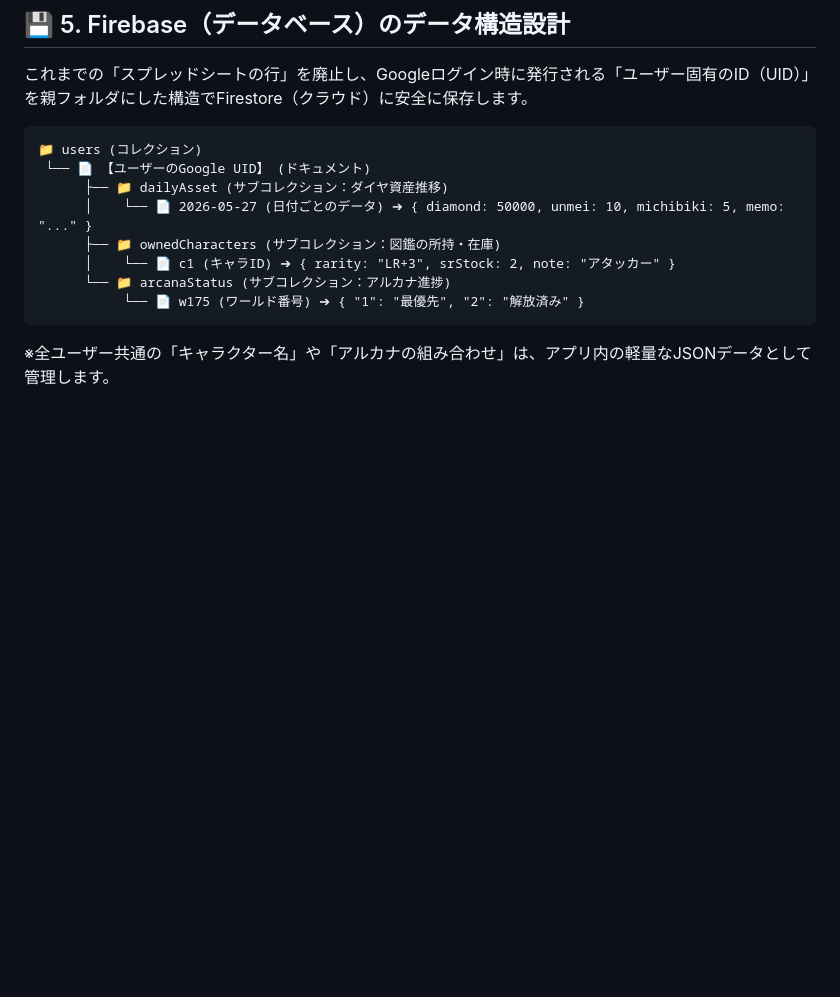
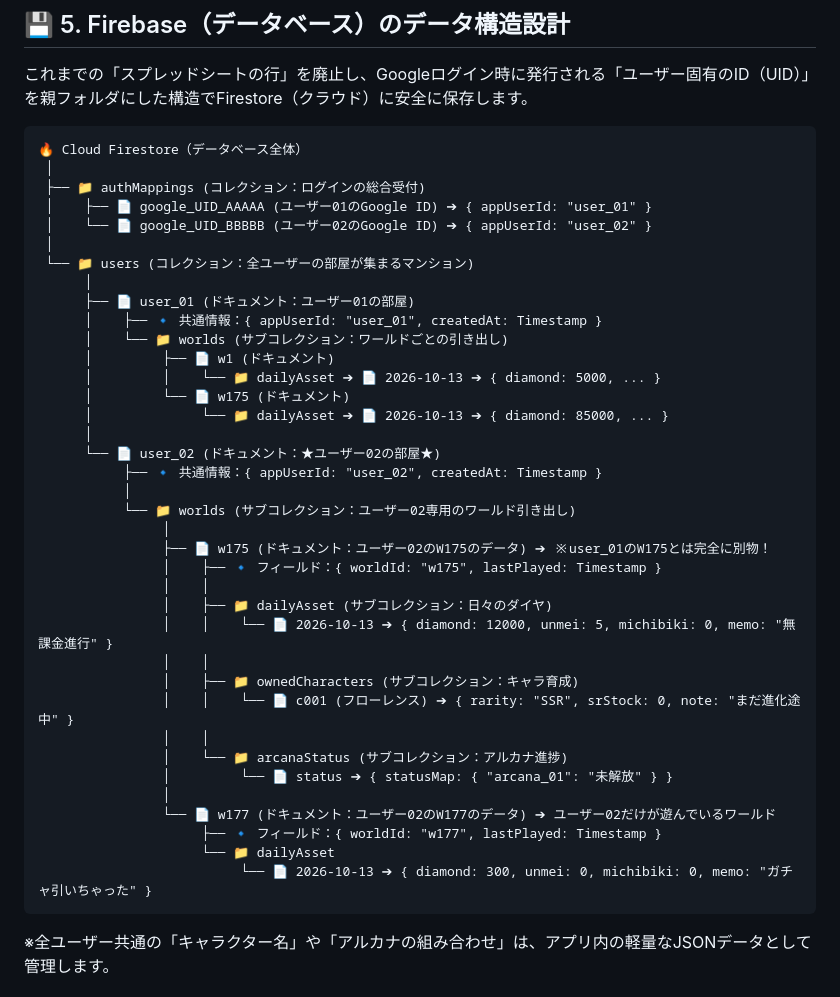
Before and after one commit to Oreo0613/mememori-portal, a Markdown page: plan.md, the part around the change. Drawn GitHub-style; blank space fills up the shorter version.

Commit message:
データベース設計を詳しく記載

````diff
--- a/plan.md
+++ b/plan.md
@@ -52,14 +52,43 @@ mememori-portal/ (プロジェクトのルートフォルダ)
 これまでの「スプレッドシートの行」を廃止し、Googleログイン時に発行される「ユーザー固有のID（UID）」を親フォルダにした構造でFirestore（クラウド）に安全に保存します。
 
 ```text
-📁 users (コレクション)
- └── 📄 【ユーザーのGoogle UID】 (ドキュメント)
-      ├── 📁 dailyAsset (サブコレクション：ダイヤ資産推移)
-      │    └── 📄 2026-05-27 (日付ごとのデータ) ➔ { diamond: 50000, unmei: 10, michibiki: 5, memo: "..." }
-      ├── 📁 ownedCharacters (サブコレクション：図鑑の所持・在庫)
-      │    └── 📄 c1 (キャラID) ➔ { rarity: "LR+3", srStock: 2, note: "アタッカー" }
-      └── 📁 arcanaStatus (サブコレクション：アルカナ進捗)
-           └── 📄 w175 (ワールド番号) ➔ { "1": "最優先", "2": "解放済み" }
+🔥 Cloud Firestore（データベース全体）
+ │
+ ├── 📁 authMappings (コレクション：ログインの総合受付)
+ │    ├── 📄 google_UID_AAAAA (ユーザー01のGoogle ID) ➔ { appUserId: "user_01" }
+ │    └── 📄 google_UID_BBBBB (ユーザー02のGoogle ID) ➔ { appUserId: "user_02" }
+ │
+ └── 📁 users (コレクション：全ユーザーの部屋が集まるマンション)
+      │
+      ├── 📄 user_01 (ドキュメント：ユーザー01の部屋)
+      │    ├── 🔹 共通情報：{ appUserId: "user_01", createdAt: Timestamp }
+      │    └── 📁 worlds (サブコレクション：ワールドごとの引き出し)
+      │         ├── 📄 w1 (ドキュメント)
+      │         │    └── 📁 dailyAsset ➔ 📄 2026-10-13 ➔ { diamond: 5000, ... }
+      │         └── 📄 w175 (ドキュメント)
+      │              └── 📁 dailyAsset ➔ 📄 2026-10-13 ➔ { diamond: 85000, ... }
+      │
+      └── 📄 user_02 (ドキュメント：★ユーザー02の部屋★)
+           ├── 🔹 共通情報：{ appUserId: "user_02", createdAt: Timestamp }
+           │
+           └── 📁 worlds (サブコレクション：ユーザー02専用のワールド引き出し)
+                │
+                ├── 📄 w175 (ドキュメント：ユーザー02のW175のデータ) ➔ ※user_01のW175とは完全に別物！
+                │    ├── 🔹 フィールド：{ worldId: "w175", lastPlayed: Timestamp }
+                │    │
+                │    ├── 📁 dailyAsset (サブコレクション：日々のダイヤ)
+                │    │    └── 📄 2026-10-13 ➔ { diamond: 12000, unmei: 5, michibiki: 0, memo: "無課金進行" }
+                │    │
+                │    ├── 📁 ownedCharacters (サブコレクション：キャラ育成)
+                │    │    └── 📄 c001 (フローレンス) ➔ { rarity: "SSR", srStock: 0, note: "まだ進化途中" }
+                │    │
+                │    └── 📁 arcanaStatus (サブコレクション：アルカナ進捗)
+                │         └── 📄 status ➔ { statusMap: { "arcana_01": "未解放" } }
+                │
+                └── 📄 w177 (ドキュメント：ユーザー02のW177のデータ) ➔ ユーザー02だけが遊んでいるワールド
+                     ├── 🔹 フィールド：{ worldId: "w177", lastPlayed: Timestamp }
+                     └── 📁 dailyAsset
+                          └── 📄 2026-10-13 ➔ { diamond: 300, unmei: 0, michibiki: 0, memo: "ガチャ引いちゃった" }
 ```
 ※全ユーザー共通の「キャラクター名」や「アルカナの組み合わせ」は、アプリ内の軽量なJSONデータとして管理します。
 
````
